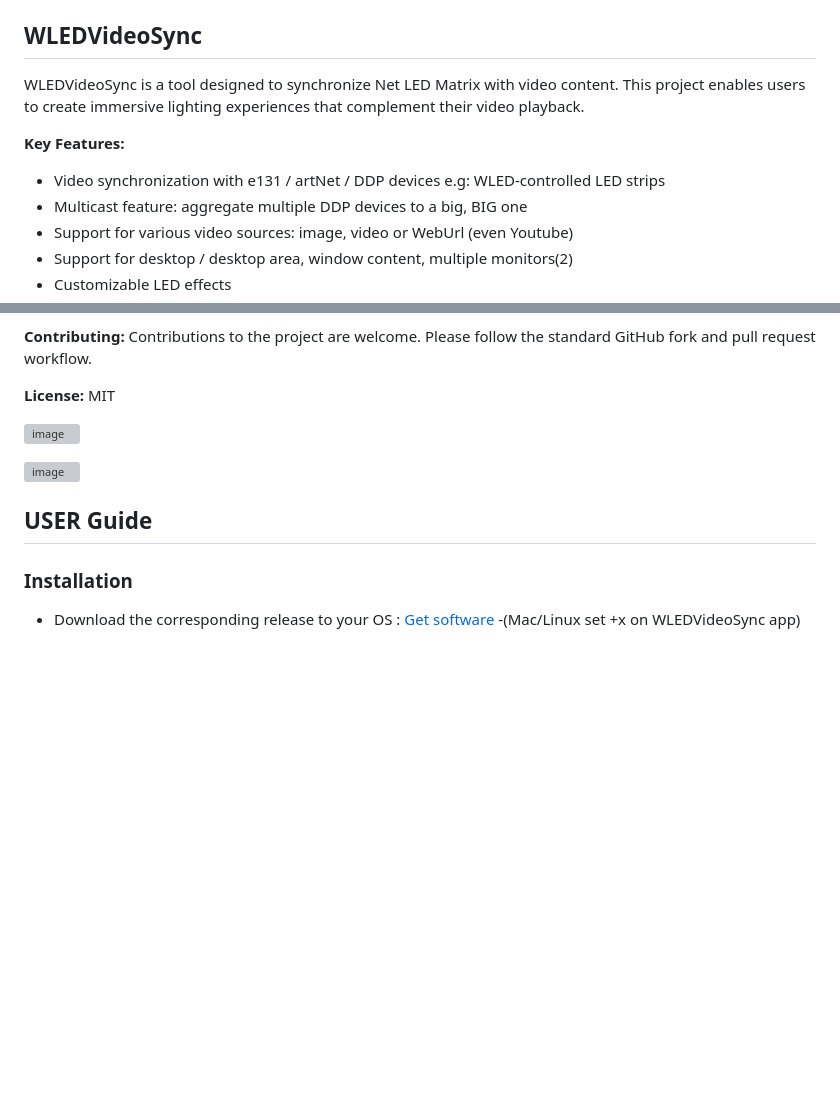
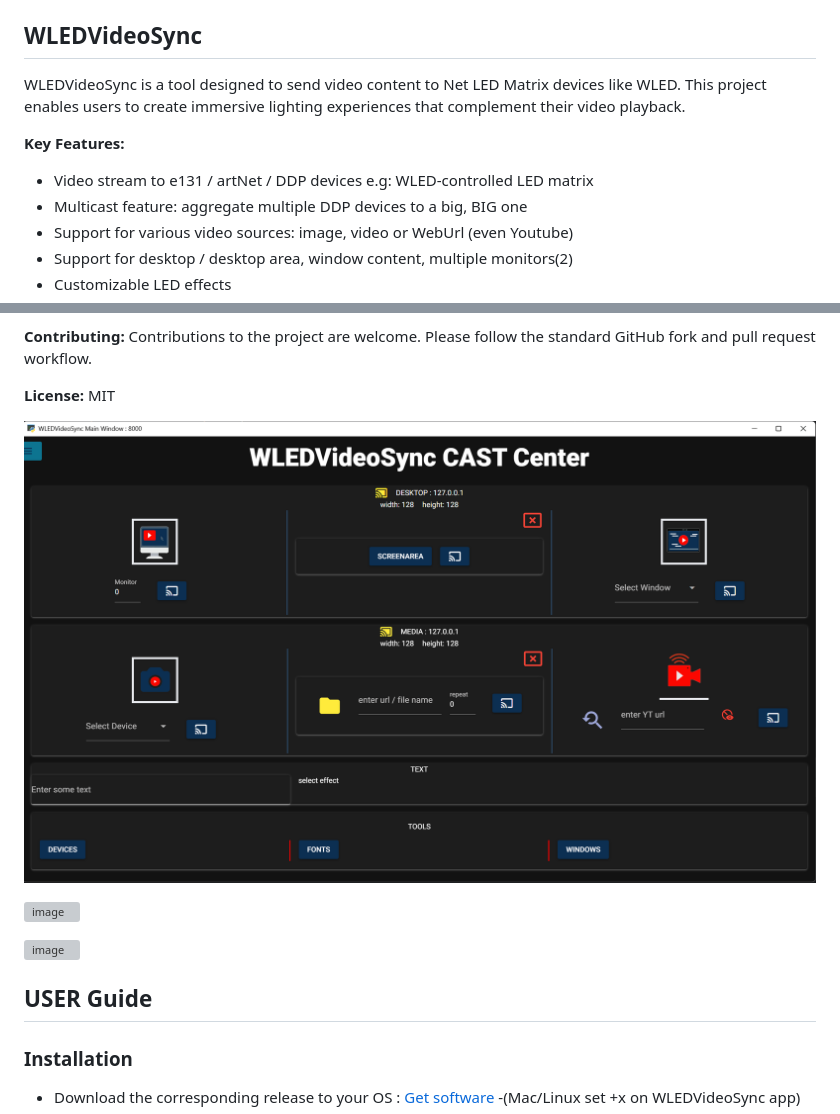
Before and after one commit to zak-45/WLEDVideoSync, a Markdown page: README.md, 2 parts joined by grey strips. Rendered like a GitHub page; pictures changed too: docs/img/castcenter.png (added); blank space fills up the shorter version; grey boxes are pictures that could not be loaded.

```diff
--- a/README.md
+++ b/README.md
@@ -11,10 +11,10 @@ Portable version give you flexibility and nothing installed into your OS.
 `
 ## WLEDVideoSync
 
-WLEDVideoSync is a tool designed to synchronize Net LED Matrix with video content. This project enables users to create immersive lighting experiences that complement their video playback.
+WLEDVideoSync is a tool designed to send video content to Net LED Matrix devices like WLED. This project enables users to create immersive lighting experiences that complement their video playback.
 
 **Key Features:**
-- Video synchronization with e131 / artNet / DDP devices e.g: WLED-controlled LED strips
+- Video stream to e131 / artNet / DDP devices e.g: WLED-controlled LED matrix
 - Multicast feature: aggregate multiple DDP devices to a big, BIG one
 - Support for various video sources: image, video or WebUrl (even Youtube)
 - Support for desktop / desktop area, window content, multiple monitors(2)
@@ -75,6 +75,7 @@ Contributions to the project are welcome. Please follow the standard GitHub fork
 **License:**
 MIT
 
+![img.png](docs/img/castcenter.png)
 
 ![image](https://github.com/zak-45/WLEDVideoSync/assets/121941293/519584f8-af39-442a-9faf-55bf5e0b0a7c)
 
```
